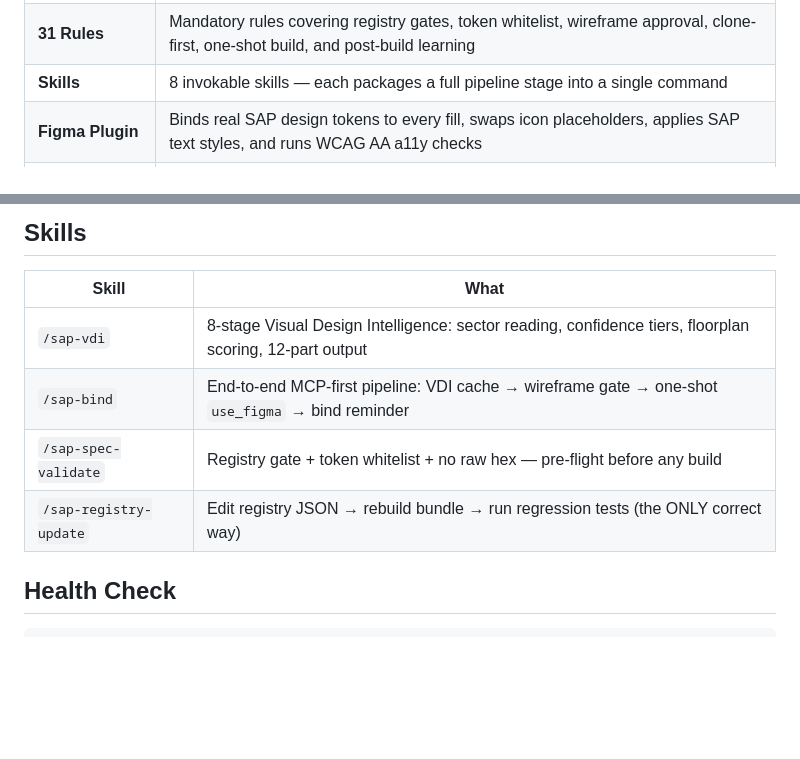
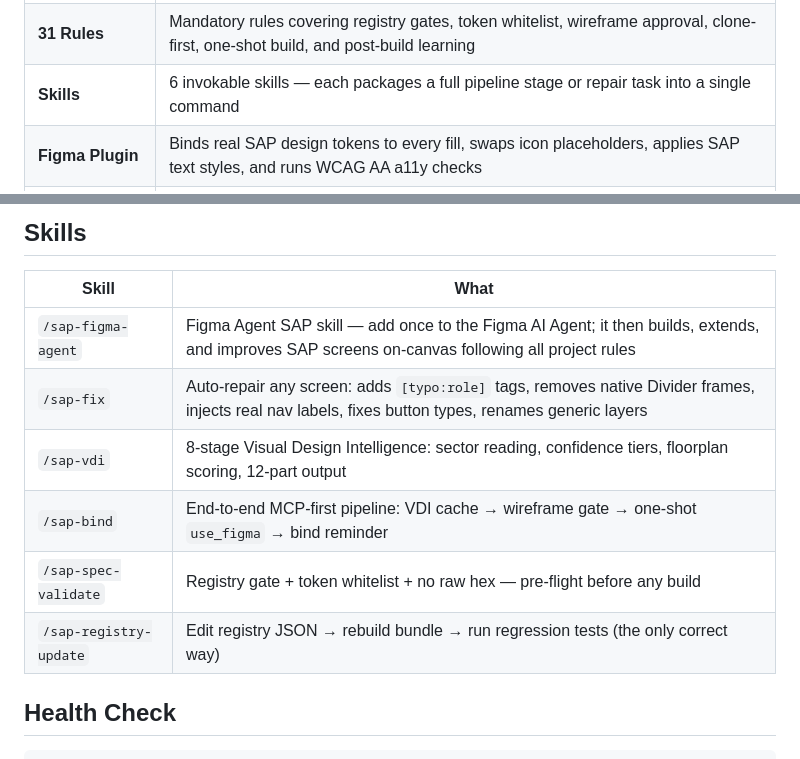
Before and after one commit to Venelinhr/Claude-To-Figma-SAP-Application_old, a Markdown page: README.md, 2 parts joined by grey strips. Rendered like a GitHub page; blank space fills up the shorter version.

Commit message:
docs(readme): add sap-figma-agent + sap-fix to Skills section, fix count 8→6

```diff
--- a/README.md
+++ b/README.md
@@ -13,7 +13,7 @@
 |------|--------------|
 | **Instructions** | The 10-step build flow, 10+ Hard Rules, and the complete quality contract Claude follows on every build |
 | **31 Rules** | Mandatory rules covering registry gates, token whitelist, wireframe approval, clone-first, one-shot build, and post-build learning |
-| **Skills** | 8 invokable skills — each packages a full pipeline stage into a single command |
+| **Skills** | 6 invokable skills — each packages a full pipeline stage or repair task into a single command |
 | **Figma Plugin** | Binds real SAP design tokens to every fill, swaps icon placeholders, applies SAP text styles, and runs WCAG AA a11y checks |
 | **5 MCP Servers** | Figma, SAP guidelines, reference analysis, component registry, and token validation — auto-configured by the installer |
 
@@ -366,10 +366,12 @@ Claude uses this file automatically — before building, it finds the closest ma
 
 | Skill | What |
 |---|---|
+| `/sap-figma-agent` | Figma Agent SAP skill — add once to the Figma AI Agent; it then builds, extends, and improves SAP screens on-canvas following all project rules |
+| `/sap-fix` | Auto-repair any screen: adds `[typo:role]` tags, removes native Divider frames, injects real nav labels, fixes button types, renames generic layers |
 | `/sap-vdi` | 8-stage Visual Design Intelligence: sector reading, confidence tiers, floorplan scoring, 12-part output |
 | `/sap-bind` | End-to-end MCP-first pipeline: VDI cache → wireframe gate → one-shot `use_figma` → bind reminder |
 | `/sap-spec-validate` | Registry gate + token whitelist + no raw hex — pre-flight before any build |
-| `/sap-registry-update` | Edit registry JSON → rebuild bundle → run regression tests (the ONLY correct way) |
+| `/sap-registry-update` | Edit registry JSON → rebuild bundle → run regression tests (the only correct way) |
 
 ## Health Check
 
```
